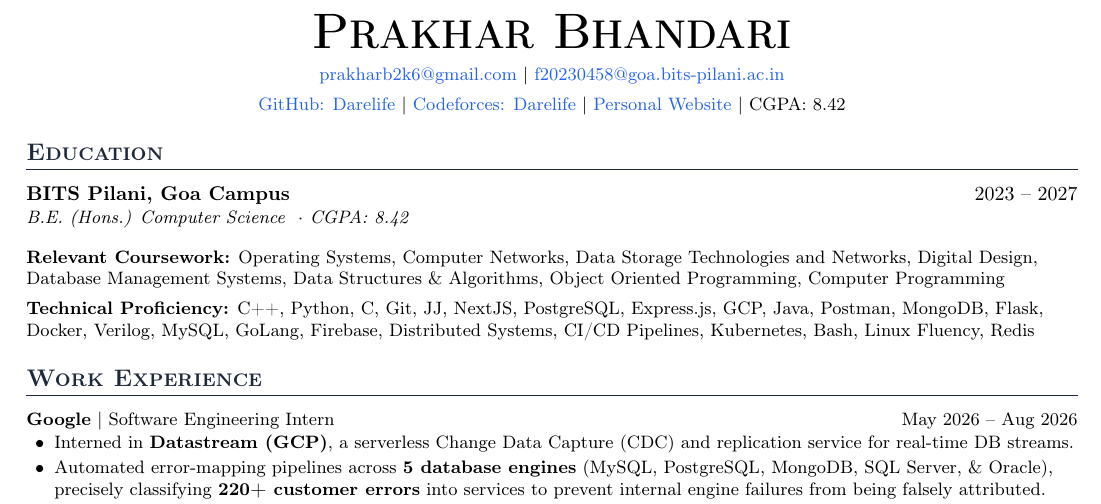
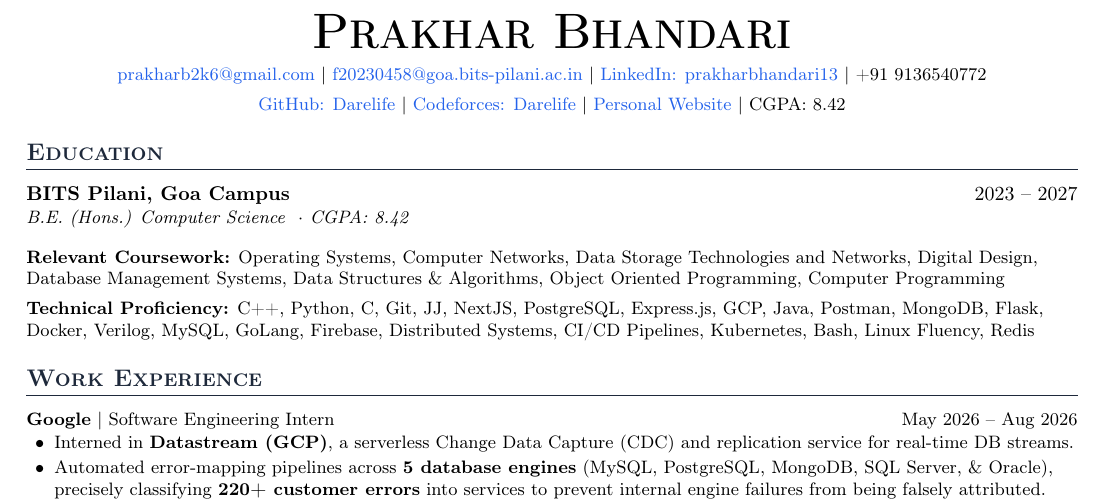
Before and after one commit to Darelife/resume, a LaTeX CV (resume.tex): part of the page, cut so that both start at the same text. Compiled offline with pdfLaTeX.

Commit message:
updated details

```diff
--- a/resume.tex
+++ b/resume.tex
@@ -55,7 +55,7 @@
 % ---------- HEADER ----------
 \begin{center}
     {\Huge \textbf{\scshape Prakhar Bhandari}} \\[5pt]
-    \small \href{mailto:prakharb2k6@gmail.com}{prakharb2k6@gmail.com} $\vert$\ \href{mailto:f20230458@goa.bits-pilani.ac.in}{f20230458@goa.bits-pilani.ac.in} \\[4pt]
+    \small \href{mailto:prakharb2k6@gmail.com}{prakharb2k6@gmail.com} $\vert$\ \href{mailto:f20230458@goa.bits-pilani.ac.in}{f20230458@goa.bits-pilani.ac.in} $\vert$\ \href{https://www.linkedin.com/in/prakharbhandari13}{LinkedIn: prakharbhandari13} $\vert$\ +91 9136540772 \\[4pt]
     \small
     \href{https://github.com/darelife}{GitHub: Darelife} $\vert$\
     \href{https://codeforces.com/profile/darelife}{Codeforces: Darelife} $\vert$\ \href{https://www.darelife.xyz/}{Personal Website} $\vert$\ CGPA: 8.42
```
Also changed, not shown: resume.pdf.
